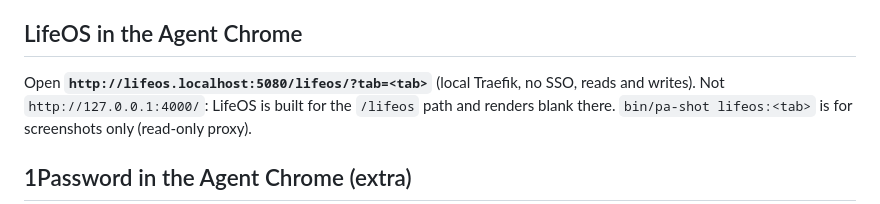
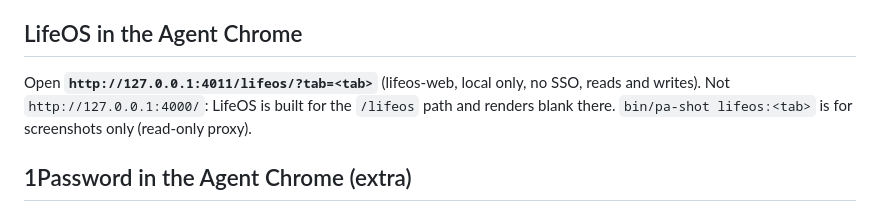
Before and after one commit to sandeshkini/agent-tools, a Markdown page: skills/mac-operator/SKILL.md, the part around the change. Drawn GitHub-style.

Commit message:
mac-operator: open LifeOS at 127.0.0.1:4011 (local Traefik retired)
Co-Authored-By: Claude Opus 5.5 <noreply@anthropic.com>

```diff
--- a/skills/mac-operator/SKILL.md
+++ b/skills/mac-operator/SKILL.md
@@ -182,7 +182,7 @@ change billing or payment settings.
 
 ## LifeOS in the Agent Chrome
 
-Open **`http://lifeos.localhost:5080/lifeos/?tab=<tab>`** (local Traefik, no SSO, reads and
+Open **`http://127.0.0.1:4011/lifeos/?tab=<tab>`** (lifeos-web, local only, no SSO, reads and
 writes). Not `http://127.0.0.1:4000/`: LifeOS is built for the `/lifeos` path and renders
 blank there. `bin/pa-shot lifeos:<tab>` is for screenshots only (read-only proxy).
 
```
